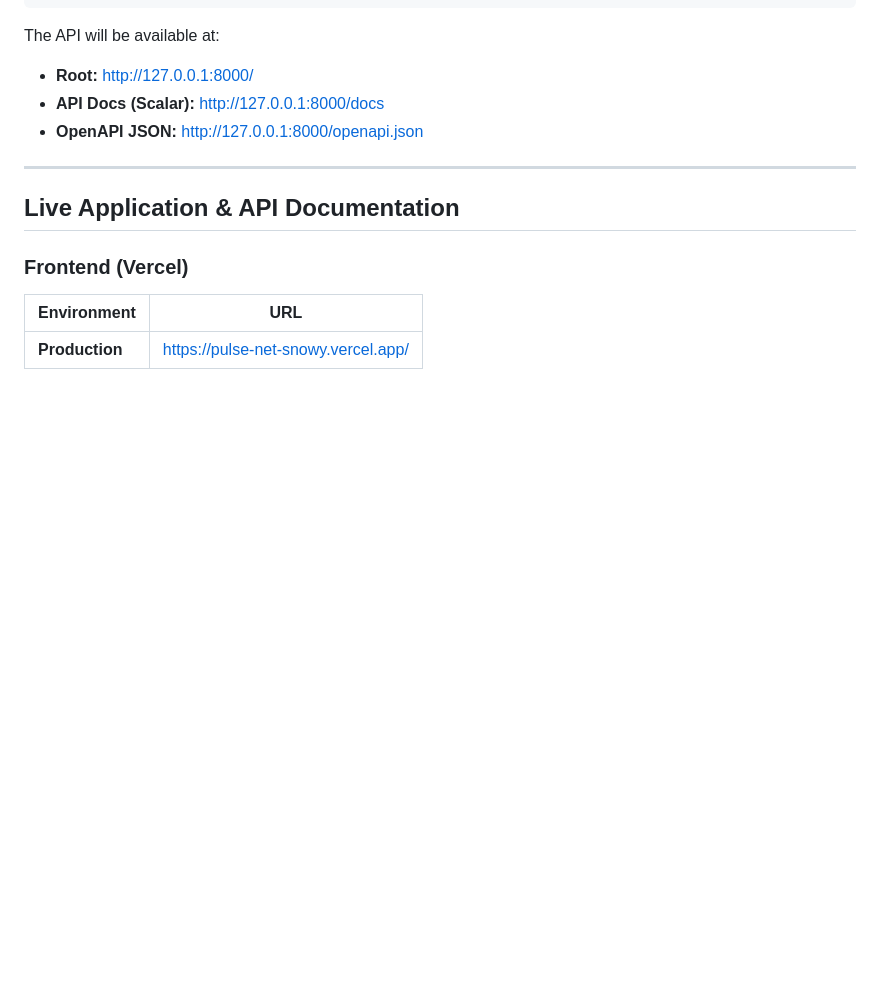
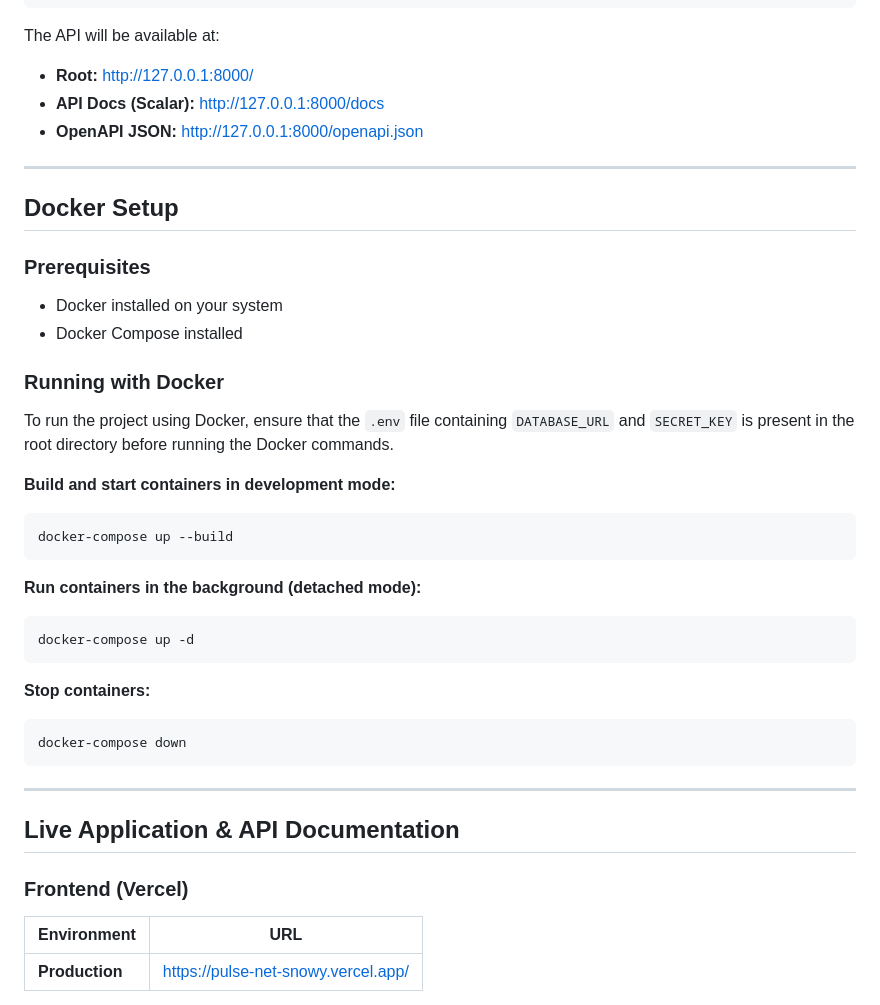
Before and after one commit to Alraies97/PulseNet, a Markdown page: README.md, the part around the change. GitHub-like rendering; blank space fills up the shorter version.

Commit message:
docs: add Docker setup section to README

````diff
--- a/README.md
+++ b/README.md
@@ -212,6 +212,37 @@ The API will be available at:
 
 ---
 
+## Docker Setup
+
+### Prerequisites
+
+- Docker installed on your system
+- Docker Compose installed
+
+### Running with Docker
+
+To run the project using Docker, ensure that the `.env` file containing `DATABASE_URL` and `SECRET_KEY` is present in the root directory before running the Docker commands.
+
+**Build and start containers in development mode:**
+
+```bash
+docker-compose up --build
+```
+
+**Run containers in the background (detached mode):**
+
+```bash
+docker-compose up -d
+```
+
+**Stop containers:**
+
+```bash
+docker-compose down
+```
+
+---
+
 ## Live Application & API Documentation
 
 ### Frontend (Vercel)
````
